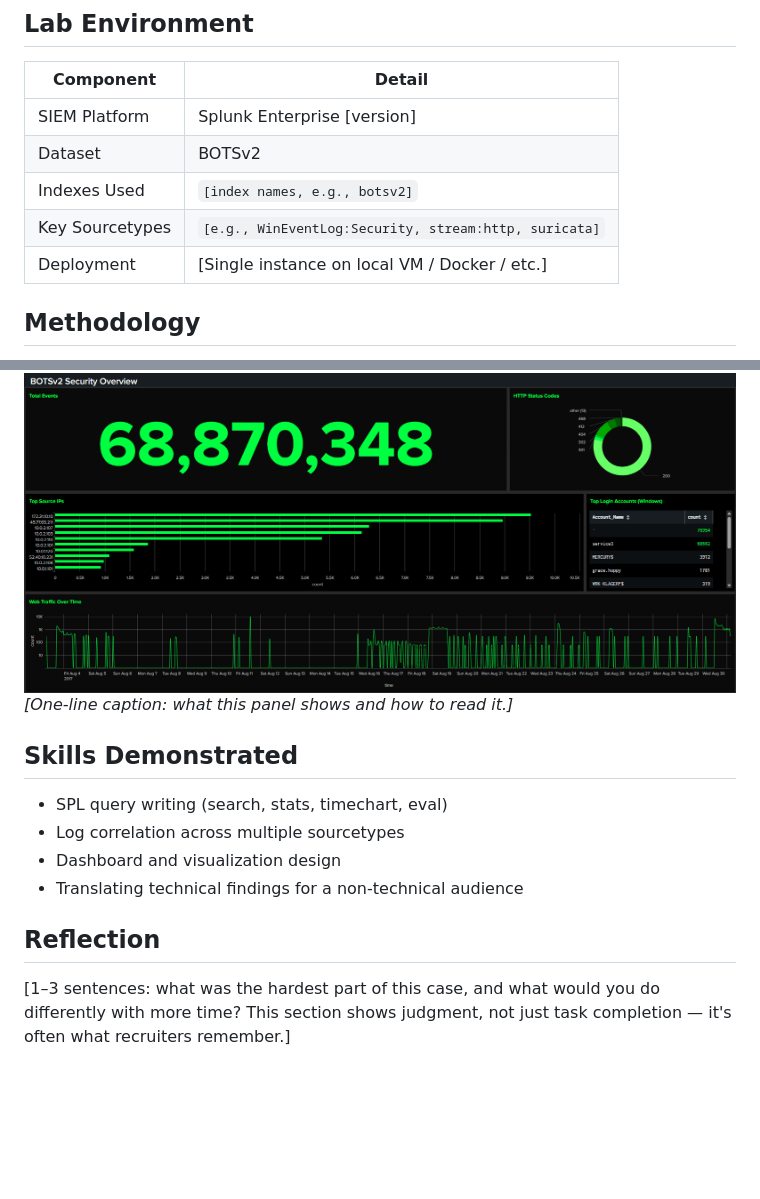
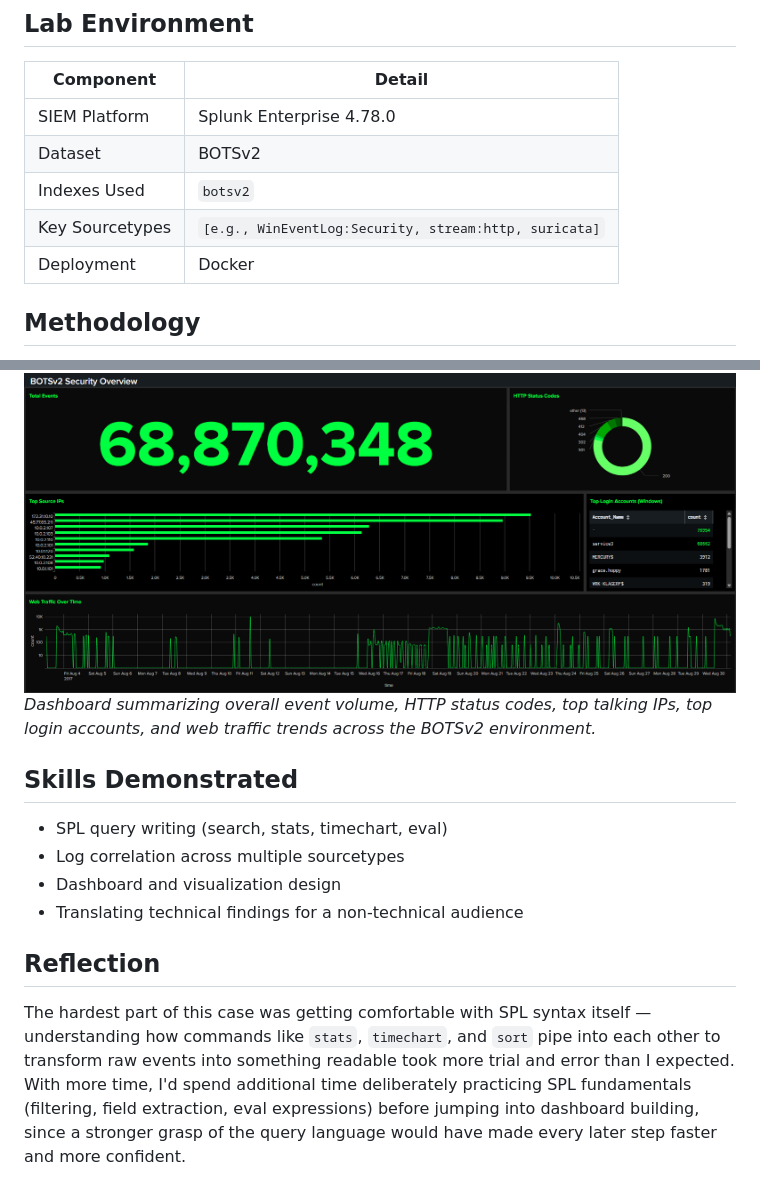
Before and after one commit to yan-brrd/yan-brrd_github.io, a Markdown page: 01-splunk-siem-monitoring/01-splunk-siem-monitoring-README.md, 2 parts joined by grey strips. GitHub-like rendering; blank space fills up the shorter version.

Commit message:
finished 01-splunk-siem-monitoring-README.md

```diff
--- a/01-splunk-siem-monitoring/01-splunk-siem-monitoring-README.md
+++ b/01-splunk-siem-monitoring/01-splunk-siem-monitoring-README.md
@@ -12,11 +12,11 @@ This case covers standing up a working SIEM environment and learning to turn raw
 
 | Component | Detail |
 |---|---|
-| SIEM Platform | Splunk Enterprise [version] |
+| SIEM Platform | Splunk Enterprise 4.78.0 |
 | Dataset | BOTSv2 |
-| Indexes Used | `[index names, e.g., botsv2]` |
+| Indexes Used | `botsv2` |
 | Key Sourcetypes | `[e.g., WinEventLog:Security, stream:http, suricata]` |
-| Deployment | [Single instance on local VM / Docker / etc.] |
+| Deployment | Docker |
 
 ## Methodology
 
@@ -50,5 +49,5 @@ index=botsv2
 ![Dashboard screenshot](./screenshots/dashboard-overview.png)
-*[One-line caption: what this panel shows and how to read it.]*
+*Dashboard summarizing overall event volume, HTTP status codes, top talking IPs, top login accounts, and web traffic trends across the BOTSv2 environment.*
 
 ## Skills Demonstrated
 
@@ -58,5 +57,4 @@ index=botsv2
 - Translating technical findings for a non-technical audience
 
 ## Reflection
-
-[1–3 sentences: what was the hardest part of this case, and what would you do differently with more time? This section shows judgment, not just task completion — it's often what recruiters remember.]
+The hardest part of this case was getting comfortable with SPL syntax itself — understanding how commands like `stats`, `timechart`, and `sort` pipe into each other to transform raw events into something readable took more trial and error than I expected. With more time, I'd spend additional time deliberately practicing SPL fundamentals (filtering, field extraction, eval expressions) before jumping into dashboard building, since a stronger grasp of the query language would have made every later step faster and more confident.
```
Also changed, not shown: other parts of 01-splunk-siem-monitoring/01-splunk-siem-monitoring-README.md (+0 -1 lines).
